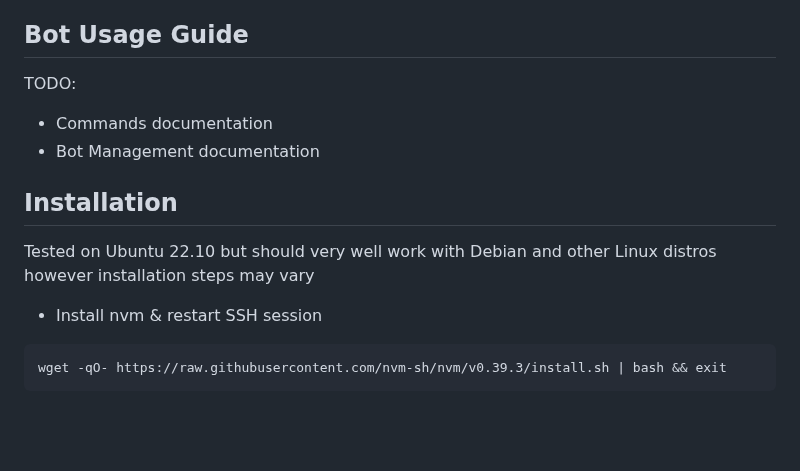
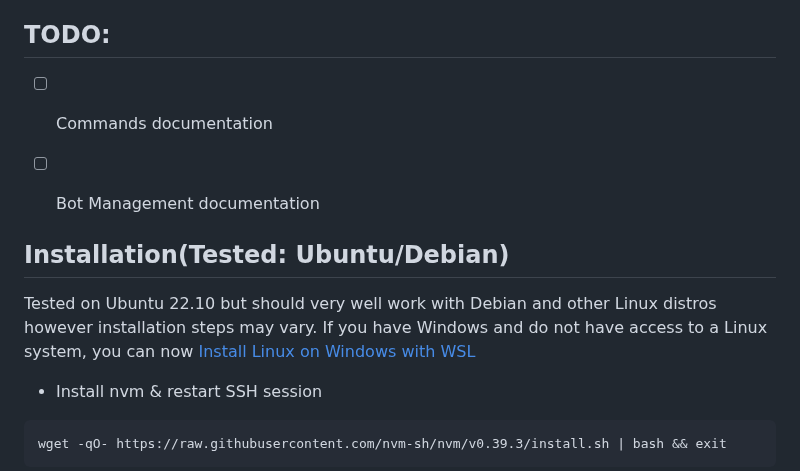
Before and after one commit to mrazishere/Twitch-Chatbot-Deployment, a Markdown page: README.md, the part around the change. GitHub-like rendering; blank space fills up the shorter version.

Commit message:
include Linux install for Windows

```diff
--- a/README.md
+++ b/README.md
@@ -19,14 +19,13 @@ This project allows deployment of Twitch chatbot for multiple channels running o
     - Bot owner can manually delete the instance & remove from the ecosystem.config.js file
 
 
-## Bot Usage Guide
-TODO:
-- Commands documentation
-- Bot Management documentation
+## TODO:
+- [ ] Commands documentation
+- [ ] Bot Management documentation
 
 
-## Installation
-Tested on Ubuntu 22.10 but should very well work with Debian and other Linux distros however installation steps may vary
+## Installation(Tested: Ubuntu/Debian)
+Tested on Ubuntu 22.10 but should very well work with Debian and other Linux distros however installation steps may vary. If you have Windows and do not have access to a Linux system, you can now [Install Linux on Windows with WSL](https://learn.microsoft.com/en-us/windows/wsl/install)
 
 
 - Install nvm & restart SSH session
```
